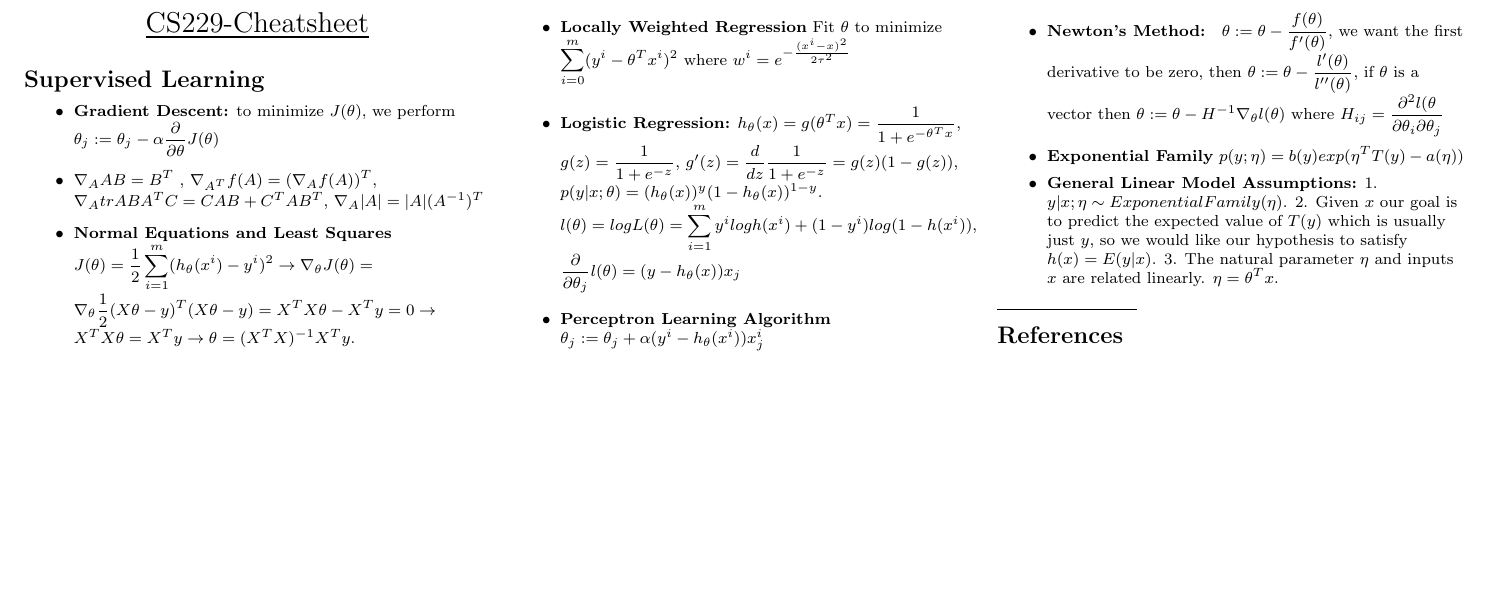
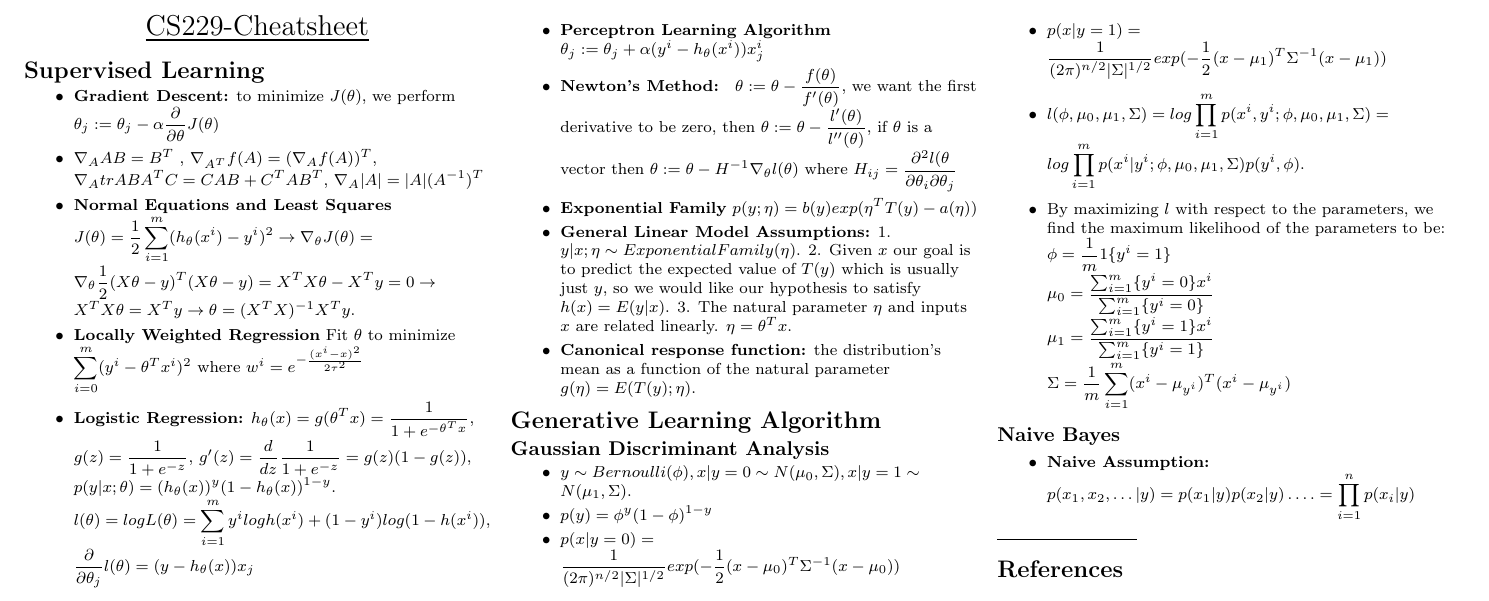
Before and after one commit to shunjili/cs229-cheatsheet, a LaTeX document (cs229-cheatsheet.tex): part of the page, cut so that both start at the same text, the shorter picture padded with empty space. Compiled offline with pdfLaTeX.

Commit message:
adding some more changes

```diff
--- a/cs229-cheatsheet.tex
+++ b/cs229-cheatsheet.tex
@@ -92,8 +92,26 @@
 \item \textbf{Newton's Method: } $\theta := \theta - \frac{f(\theta)}{f'(\theta)}$, we want the first derivative to be zero, then $\theta := \theta - \frac{l'(\theta)}{l''(\theta)}$, if $\theta$ is a vector then $\theta: = \theta - H^{-1}\nabla_\theta l(\theta)$ where $H_{ij} = \frac{\partial ^2 l(\theta}{\partial \theta_i \partial \theta_j}$
 \item \textbf{Exponential Family}  $p(y; \eta)  =b(y)exp(\eta^TT(y) - a(\eta))$
 \item \textbf{General Linear Model Assumptions:} 1. $y|x; \eta \sim ExponentialFamily(\eta)$. 2. Given $x$ our goal is to predict the expected value of $T(y)$ which is usually just $y$, so we would like our hypothesis to satisfy $h(x) = E(y|x)$. 3. The natural parameter $\eta$ and inputs $x$ are related linearly. $\eta = \theta^Tx$.
+\item \textbf{Canonical response function:} the distribution's mean as a function of the natural parameter $g(\eta) = E(T(y); \eta)$.
 \end{itemize}
-
+\section*{Generative Learning Algorithm}
+\subsection*{Gaussian Discriminant Analysis}
+\begin{itemize}
+\item $y \sim Bernoulli(\phi), x|y = 0 \sim N(\mu_0, \Sigma), x|y = 1 \sim N(\mu_1, \Sigma)$.
+\item $p(y) = \phi^y (1-\phi)^{1-y}$
+\item $p(x|y=0) = \frac{1}{(2\pi)^{n/2} |\Sigma|^{1/2}} exp(-\frac{1}{2}(x-\mu_0)^T\Sigma^{-1}(x-\mu_0))$
+\item $p(x|y=1) = \frac{1}{(2\pi)^{n/2} |\Sigma|^{1/2}} exp(-\frac{1}{2}(x-\mu_1)^T\Sigma^{-1}(x-\mu_1))$
+\item $l(\phi, \mu_0, \mu_1, \Sigma) = log \prod_{i=1}^m p(x^i, y^i; \phi, \mu_0, \mu_1, \Sigma) = log \prod_{i=1}^m p(x^i| y^i; \phi, \mu_0, \mu_1, \Sigma) p(y^i, \phi)$.
+\item By maximizing $l$ with respect to the parameters, we find the maximum likelihood of the parameters to be:\\
+$\phi= \frac{1}{m}1\{y^i = 1\}$\\
+$\mu_0 = \frac{\sum_{i = 1}^{m}\{y^i = 0\}x^i}{\sum_{i = 1}^{m}\{y^i = 0\}}$\\
+$\mu_1 = \frac{\sum_{i = 1}^{m}\{y^i = 1\}x^i}{\sum_{i = 1}^{m}\{y^i = 1\}}$\\
+$\Sigma = \frac{1}{m}\sum_{i = 1}^{m} (x^i - \mu_{y^i})^T (x^i - \mu_{y^i})$
+\end{itemize}
+\subsection*{Naive Bayes}
+\begin{itemize}
+\item \textbf{Naive Assumption:} $p(x_1, x_2, \dots |y) = p(x_1|y)p(x_2|y) \dots. = \prod_{i = 1}^n p(x_i|y)$
+\end{itemize}
 % You can even have references
 \rule{0.3\linewidth}{0.25pt}
 \scriptsize
```
Also changed, not shown: cs229-cheatsheet.pdf.
